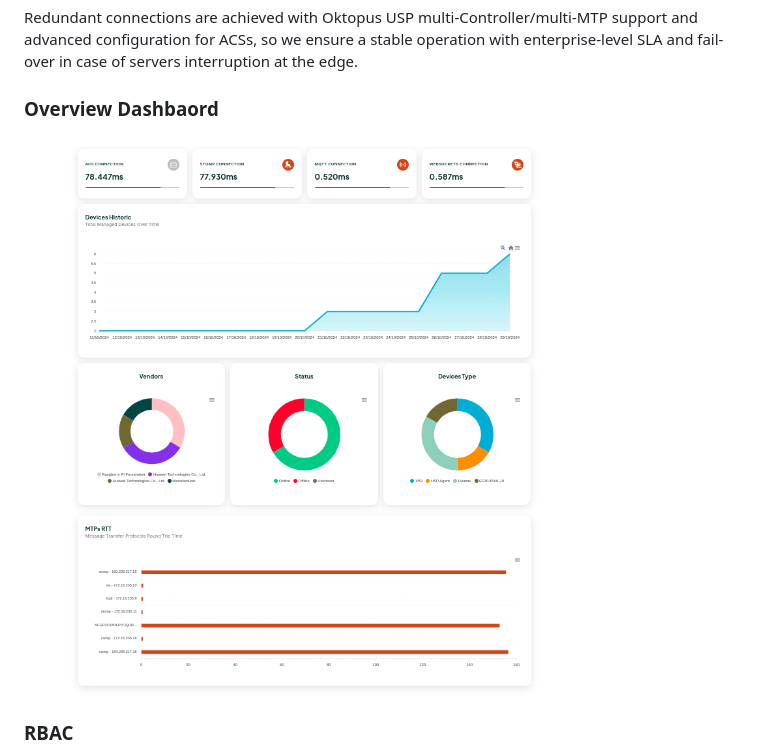
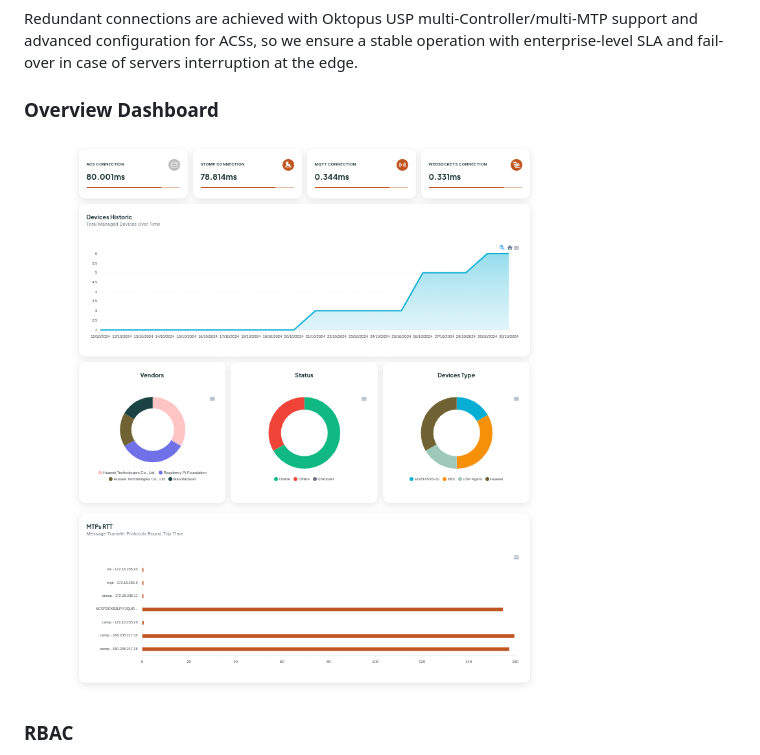
Before and after one commit to OktopUSP/docs, a Markdown page: getting-started/features/enterprise.md, the part around one of its changes. GitHub-like rendering; pictures changed too: .gitbook/assets/image (33).png (added).

```diff
--- a/getting-started/features/enterprise.md
+++ b/getting-started/features/enterprise.md
@@ -43,5 +43,5 @@ Oktopus can have it's core in the cloud or in a central server, with multiple in
 
 Redundant connections are achieved with Oktopus USP multi-Controller/multi-MTP support and advanced configuration for ACSs, so we ensure a stable operation with enterprise-level SLA and fail-over in case of servers interruption at the edge.
 
-### Overview Dashbaord
+### Overview Dashboard
 
```
Also changed, not shown: other parts of getting-started/features/enterprise.md (+1 -1 lines), getting-started/features/community.md (+1 -1 lines), .gitbook/assets/image (32).png (added).
